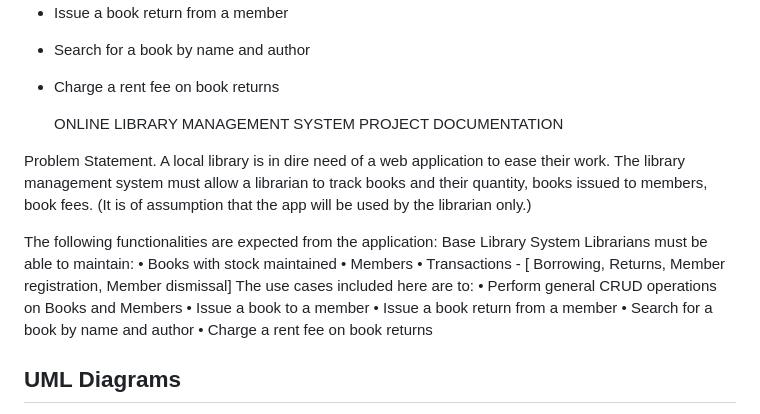
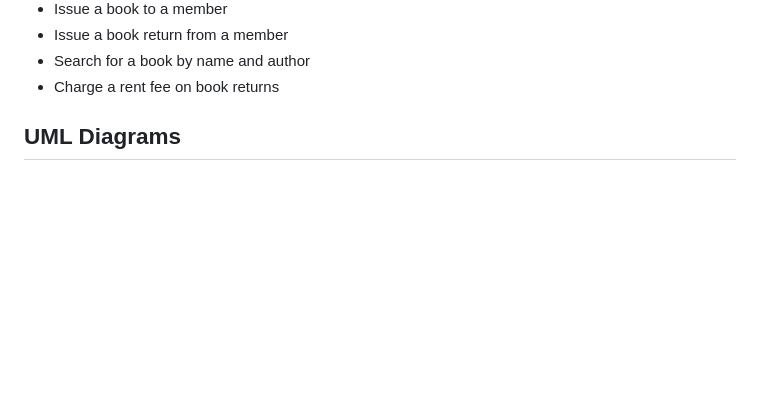
Before and after one commit to Whitelash/online-library-management-system, a Markdown page: README.md, the part around the change. Drawn GitHub-style; blank space fills up the shorter version.

```diff
--- a/README.md
+++ b/README.md
@@ -15,26 +15,6 @@ The use cases included here are to:
 - Issue a book return from a member
 - Search for a book by name and author
 - Charge a rent fee on book returns
-
-  ONLINE LIBRARY MANAGEMENT SYSTEM
-PROJECT DOCUMENTATION
-
-Problem Statement.
-A local library is in dire need of a web application to ease their work. The library management system must allow a librarian to track books and their quantity, books issued to members, book fees. (It is of assumption that the app will be used by the librarian only.)
-
-The following functionalities are expected from the application:
-Base Library System
-Librarians must be able to maintain:
-•	Books with stock maintained
-•	Members
-•	Transactions - [ Borrowing, Returns, Member registration, Member dismissal]
-The use cases included here are to:
-•	Perform general CRUD operations on Books and Members
-•	Issue a book to a member
-•	Issue a book return from a member
-•	Search for a book by name and author
-•	Charge a rent fee on book returns
-
 
 ## UML Diagrams
 A UML diagram is a diagram based on the UML (Unified Modeling Language) with the purpose of visually representing a system along with its main actors, roles, actions, artifacts or classes, in order to better understand, alter, maintain, or document information about the system.
```
